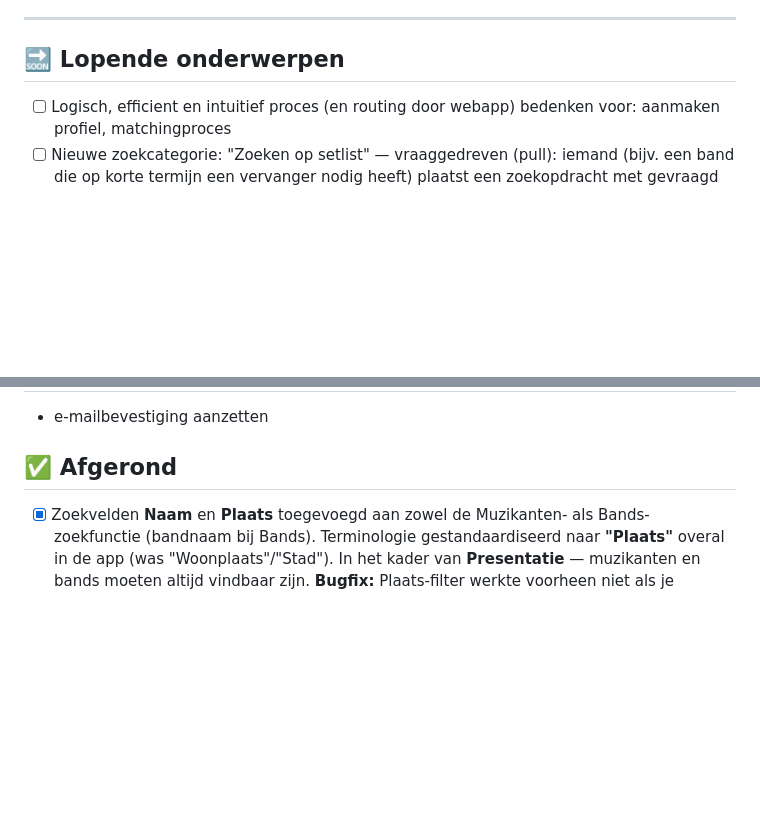
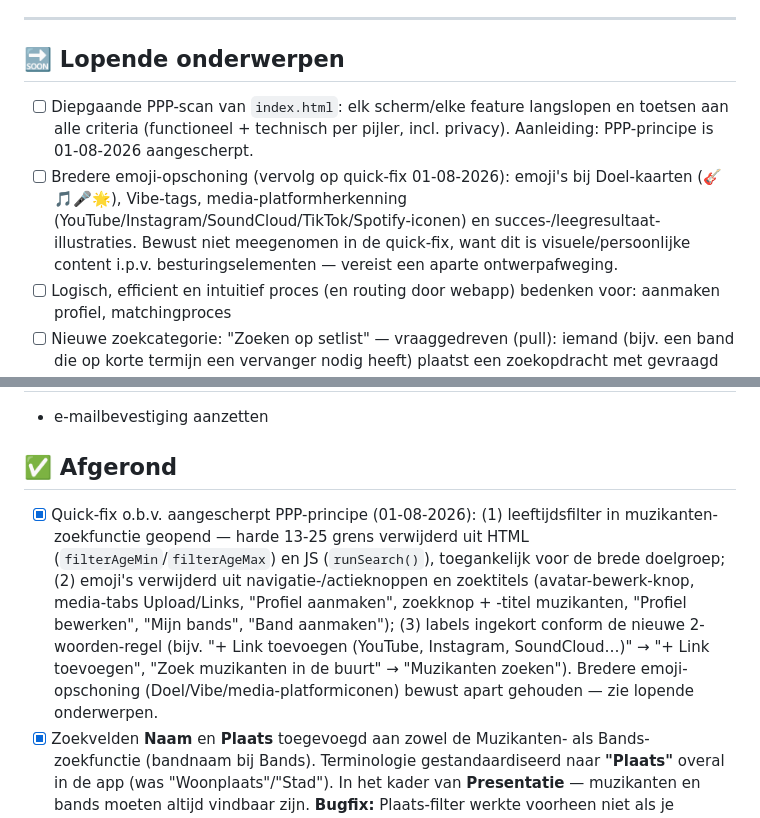
Before and after one commit to tt-rw/talenttent, a Markdown page: TODO.md, 2 parts joined by grey strips. GitHub-like rendering; blank space fills up the shorter version.

```diff
--- a/TODO.md
+++ b/TODO.md
@@ -29,6 +29,8 @@ Laatste update: 31 juli 2026 (zoekvelden Naam/Plaats toegevoegd, terminologie ge
 ---
 
 ## 🔜 Lopende onderwerpen
+- [ ] Diepgaande PPP-scan van `index.html`: elk scherm/elke feature langslopen en toetsen aan alle criteria (functioneel + technisch per pijler, incl. privacy). Aanleiding: PPP-principe is 01-08-2026 aangescherpt.
+- [ ] Bredere emoji-opschoning (vervolg op quick-fix 01-08-2026): emoji's bij Doel-kaarten (🎸🎵🎤🌟), Vibe-tags, media-platformherkenning (YouTube/Instagram/SoundCloud/TikTok/Spotify-iconen) en succes-/leegresultaat-illustraties. Bewust niet meegenomen in de quick-fix, want dit is visuele/persoonlijke content i.p.v. besturingselementen — vereist een aparte ontwerpafweging.
 - [ ] Logisch, efficient en intuitief proces (en routing door webapp) bedenken voor: aanmaken profiel, matchingproces
 - [ ] Nieuwe zoekcategorie: "Zoeken op setlist" — vraaggedreven (pull): iemand (bijv. een band die op korte termijn een vervanger nodig heeft) plaatst een zoekopdracht met gevraagd instrument + specifieke nummers/repertoire; muzikanten kunnen hierop reageren. Vereist waarschijnlijk een eigen (optioneel) repertoire/setlist per band, gekoppeld aan `band_wanted`. Aanbodgedreven (push, automatisch matchen + notificeren) is een mooi vervolgidee maar voorlopig te complex — zie backlog.
 - [ ] Contactfunctie (muzikanten kunnen elkaar benaderen)
@@ -51,6 +53,7 @@ Laatste update: 31 juli 2026 (zoekvelden Naam/Plaats toegevoegd, terminologie ge
 - e-mailbevestiging aanzetten
 
 ## ✅ Afgerond
+- [x] Quick-fix o.b.v. aangescherpt PPP-principe (01-08-2026): (1) leeftijdsfilter in muzikanten-zoekfunctie geopend — harde 13-25 grens verwijderd uit HTML (`filterAgeMin`/`filterAgeMax`) en JS (`runSearch()`), toegankelijk voor de brede doelgroep; (2) emoji's verwijderd uit navigatie-/actieknoppen en zoektitels (avatar-bewerk-knop, media-tabs Upload/Links, "Profiel aanmaken", zoekknop + -titel muzikanten, "Profiel bewerken", "Mijn bands", "Band aanmaken"); (3) labels ingekort conform de nieuwe 2-woorden-regel (bijv. "+ Link toevoegen (YouTube, Instagram, SoundCloud…)" → "+ Link toevoegen", "Zoek muzikanten in de buurt" → "Muzikanten zoeken"). Bredere emoji-opschoning (Doel/Vibe/media-platformiconen) bewust apart gehouden — zie lopende onderwerpen.
 - [x] Zoekvelden **Naam** en **Plaats** toegevoegd aan zowel de Muzikanten- als Bands-zoekfunctie (bandnaam bij Bands). Terminologie gestandaardiseerd naar **"Plaats"** overal in de app (was "Woonplaats"/"Stad"). In het kader van **Presentatie** — muzikanten en bands moeten altijd vindbaar zijn. **Bugfix:** Plaats-filter werkte voorheen niet als je ingelogd was (werd genegeerd door de matchcode-zoekfunctie) — nu werkt Naam/Plaats/Genre altijd, zowel ingelogd (bovenop de bestaande matching op straal/instrument/doel) als niet-ingelogd (als directe zoekopdracht). Zelfde velden hergebruikt in beide gevallen, geen aparte schermen.
 - [x] Nieuwe tab "Over ons" toegevoegd aan de navigatiebalk (zichtbaar zowel ingelogd als niet-ingelogd), met de tekst uit `Talent Tent teksten.docx` (Wat zijn we / Wat doen we / Hoe werkt het). **Let op:** tekst is nog niet definitief — tekstkwaliteit verbeteren staat als apart punt in de backlog.
 - [x] Header + navigatiebalk zijn nu "sticky" (`.app-topbar`, `position: sticky; top: 0;`) — blijven altijd bovenaan zichtbaar tijdens scrollen, incl. alle tabbladen (Muzikanten, Bands, Over ons, Inloggen/gebruikersmenu). Werkt op mobiel en desktop; desktop full-height-instelling hierop aangepast.
```
